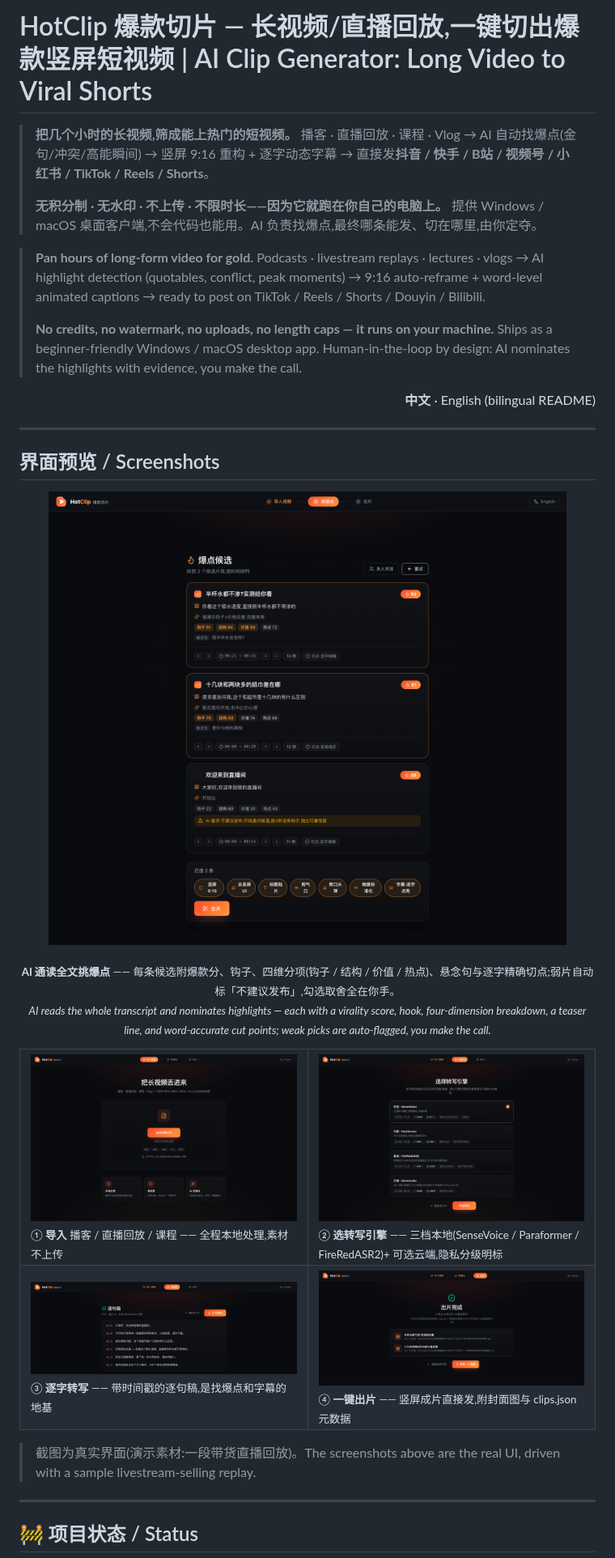
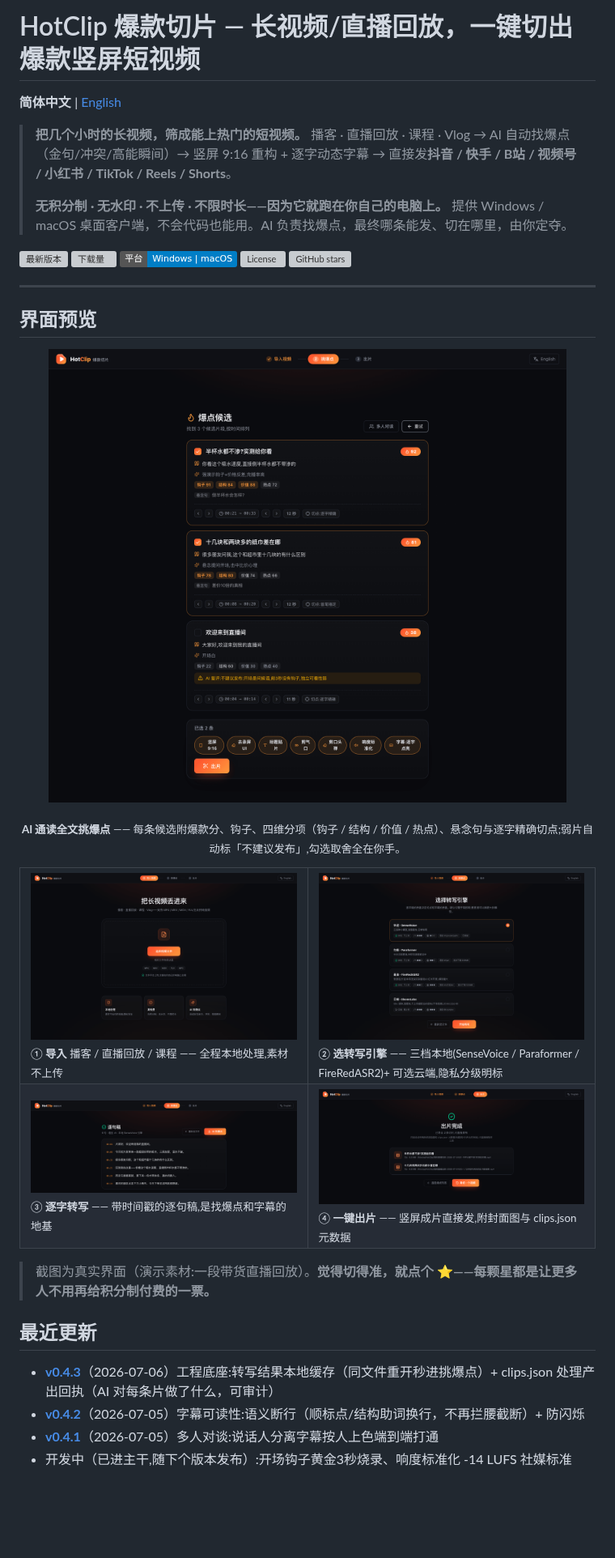
Before and after one commit to xixihhhh/hotclip, a Markdown page: README.md, the part around one of its changes. Shown at 81% size. Drawn GitHub-style; badges without logos; blank space fills up the shorter version; grey boxes are pictures that could not be loaded.

```diff
--- a/README.md
+++ b/README.md
@@ -1,17 +1,26 @@
-# HotClip 爆款切片 — 长视频/直播回放,一键切出爆款竖屏短视频 | AI Clip Generator: Long Video to Viral Shorts
+# HotClip 爆款切片 — 长视频/直播回放，一键切出爆款竖屏短视频
 
-> **把几个小时的长视频,筛成能上热门的短视频。** 播客 · 直播回放 · 课程 · Vlog → AI 自动找爆点(金句/冲突/高能瞬间) → 竖屏 9:16 重构 + 逐字动态字幕 → 直接发**抖音 / 快手 / B站 / 视频号 / 小红书 / TikTok / Reels / Shorts**。
+**简体中文** | [English](README.en.md)
+
+> **把几个小时的长视频，筛成能上热门的短视频。** 播客 · 直播回放 · 课程 · Vlog → AI 自动找爆点（金句/冲突/高能瞬间）→ 竖屏 9:16 重构 + 逐字动态字幕 → 直接发**抖音 / 快手 / B站 / 视频号 / 小红书 / TikTok / Reels / Shorts**。
 >
-> **无积分制 · 无水印 · 不上传 · 不限时长——因为它就跑在你自己的电脑上。** 提供 Windows / macOS 桌面客户端,不会代码也能用。AI 负责找爆点,最终哪条能发、切在哪里,由你定夺。
+> **无积分制 · 无水印 · 不上传 · 不限时长——因为它就跑在你自己的电脑上。** 提供 Windows / macOS 桌面客户端，不会代码也能用。AI 负责找爆点，最终哪条能发、切在哪里，由你定夺。
 
-> **Pan hours of long-form video for gold.** Podcasts · livestream replays · lectures · vlogs → AI highlight detection (quotables, conflict, peak moments) → 9:16 auto-reframe + word-level animated captions → ready to post on TikTok / Reels / Shorts / Douyin / Bilibili.
->
-> **No credits, no watermark, no uploads, no length caps — it runs on your machine.** Ships as a beginner-friendly Windows / macOS desktop app. Human-in-the-loop by design: AI nominates the highlights with evidence, you make the call.
+<p>
+  <a href="https://github.com/xixihhhh/hotclip/releases/latest"><img src="https://img.shields.io/github/v/release/xixihhhh/hotclip?label=%E6%9C%80%E6%96%B0%E7%89%88%E6%9C%AC&color=ff5722" alt="最新版本"></a>
+  <a href="https://github.com/xixihhhh/hotclip/releases"><img src="https://img.shields.io/github/downloads/xixihhhh/hotclip/total?label=%E4%B8%8B%E8%BD%BD%E9%87%8F&color=ff9800" alt="下载量"></a>
+  <img src="https://img.shields.io/badge/%E5%B9%B3%E5%8F%B0-Windows%20%7C%20macOS-blue" alt="平台">
+  <a href="LICENSE"><img src="https://img.shields.io/github/license/xixihhhh/hotclip?label=%E5%BC%80%E6%BA%90%E5%8D%8F%E8%AE%AE" alt="License"></a>
+  <a href="https://github.com/xixihhhh/hotclip/stargazers"><img src="https://img.shields.io/github/stars/xixihhhh/hotclip?style=social" alt="GitHub stars"></a>
+</p>
 
-<p align="right"><strong>中文</strong> · English (bilingual README)</p>
+<!-- TODO(P0): 在此处放 30-60 秒实操 demo mp4（README 网页编辑器直接拖入 mp4 生成 user-attachments 页内播放器）：
+     内容：拖入直播回放 → 爆点候选卡片弹出 → 一键导出 → 竖屏成片带卡拉OK字幕播放 2 秒 -->
+
+<!-- TODO(P0): 在此处放「成片效果」表格：<table> 并排 2-3 个竖屏成片 <video>（中文播客金句 / 带货直播高能 / 中英混说），每个配一行标题 -->
 
 ---
 
-## 界面预览 / Screenshots
+## 界面预览
 
 <p align="center">
@@ -19,5 +28,5 @@
 </p>
-<p align="center"><sub><b>AI 通读全文挑爆点</b> —— 每条候选附爆款分、钩子、四维分项(钩子 / 结构 / 价值 / 热点)、悬念句与逐字精确切点;弱片自动标「不建议发布」,勾选取舍全在你手。<br/><i>AI reads the whole transcript and nominates highlights — each with a virality score, hook, four-dimension breakdown, a teaser line, and word-accurate cut points; weak picks are auto-flagged, you make the call.</i></sub></p>
+<p align="center"><sub><b>AI 通读全文挑爆点</b> —— 每条候选附爆款分、钩子、四维分项（钩子 / 结构 / 价值 / 热点）、悬念句与逐字精确切点;弱片自动标「不建议发布」,勾选取舍全在你手。</sub></p>
 
 <table>
   <tr>
@@ -30,9 +39,12 @@
   </tr>
 </table>
 
-> 截图为真实界面(演示素材:一段带货直播回放)。The screenshots above are the real UI, driven with a sample livestream-selling replay.
+> 截图为真实界面（演示素材:一段带货直播回放）。**觉得切得准，就点个 ⭐——每颗星都是让更多人不用再给积分制付费的一票。**
 
----
+## 最近更新
 
-## 🚧 项目状态 / Status
+- **[v0.4.3](https://github.com/xixihhhh/hotclip/releases/tag/v0.4.3)**（2026-07-06）工程底座:转写结果本地缓存（同文件重开秒进挑爆点）+ clips.json 处理产出回执（AI 对每条片做了什么，可审计）
+- **[v0.4.2](https://github.com/xixihhhh/hotclip/releases/tag/v0.4.2)**（2026-07-05）字幕可读性:语义断行（顺标点/结构助词换行，不再拦腰截断）+ 防闪烁
+- **[v0.4.1](https://github.com/xixihhhh/hotclip/releases/tag/v0.4.1)**（2026-07-05）多人对谈:说话人分离字幕按人上色端到端打通
+- 开发中（已进主干,随下个版本发布）:开场钩子黄金3秒烧录、响度标准化 -14 LUFS 社媒标准
 
```
Also changed, not shown: other parts of README.md (+69 -40 lines), README.en.md (added, +190 -0 lines), docs/PRODUCT-PLAN.md (added, +145 -0 lines), docs/social-preview.png (added), 3 other files.
